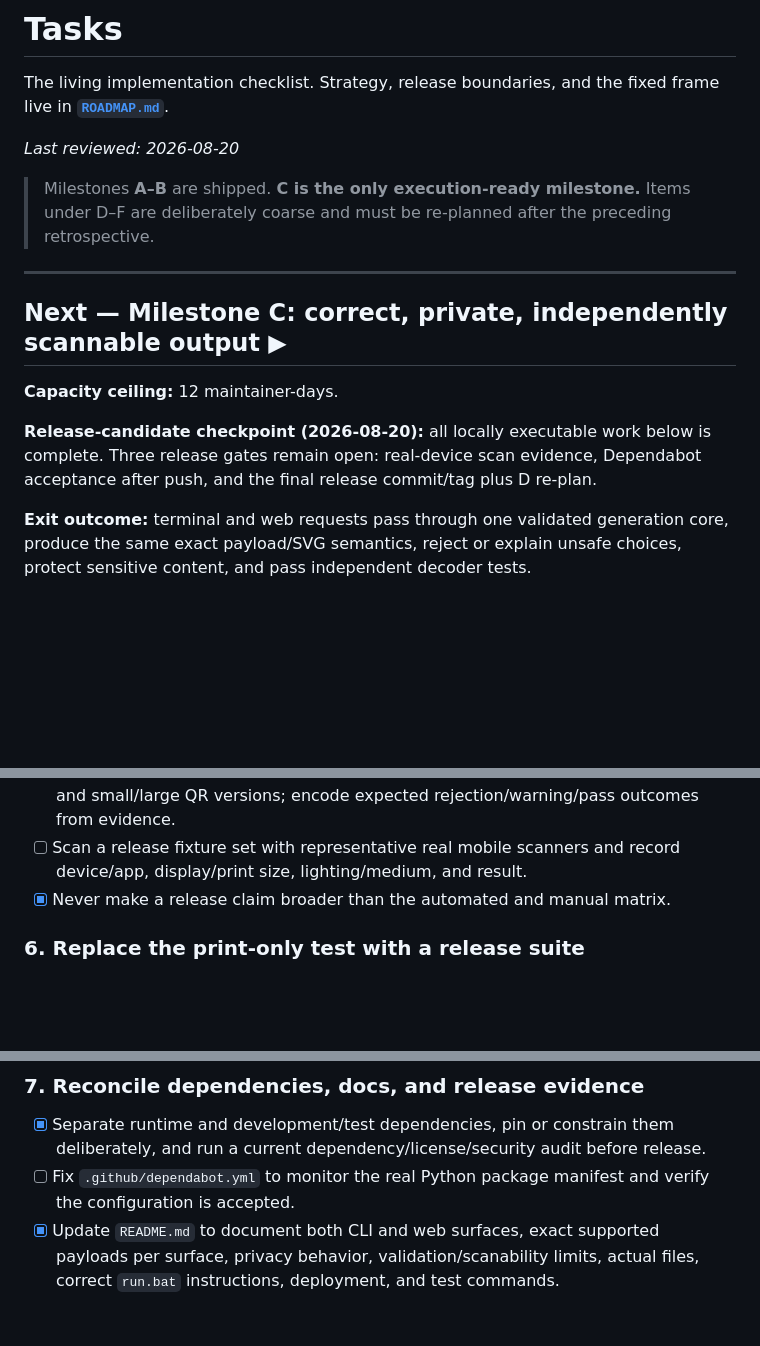
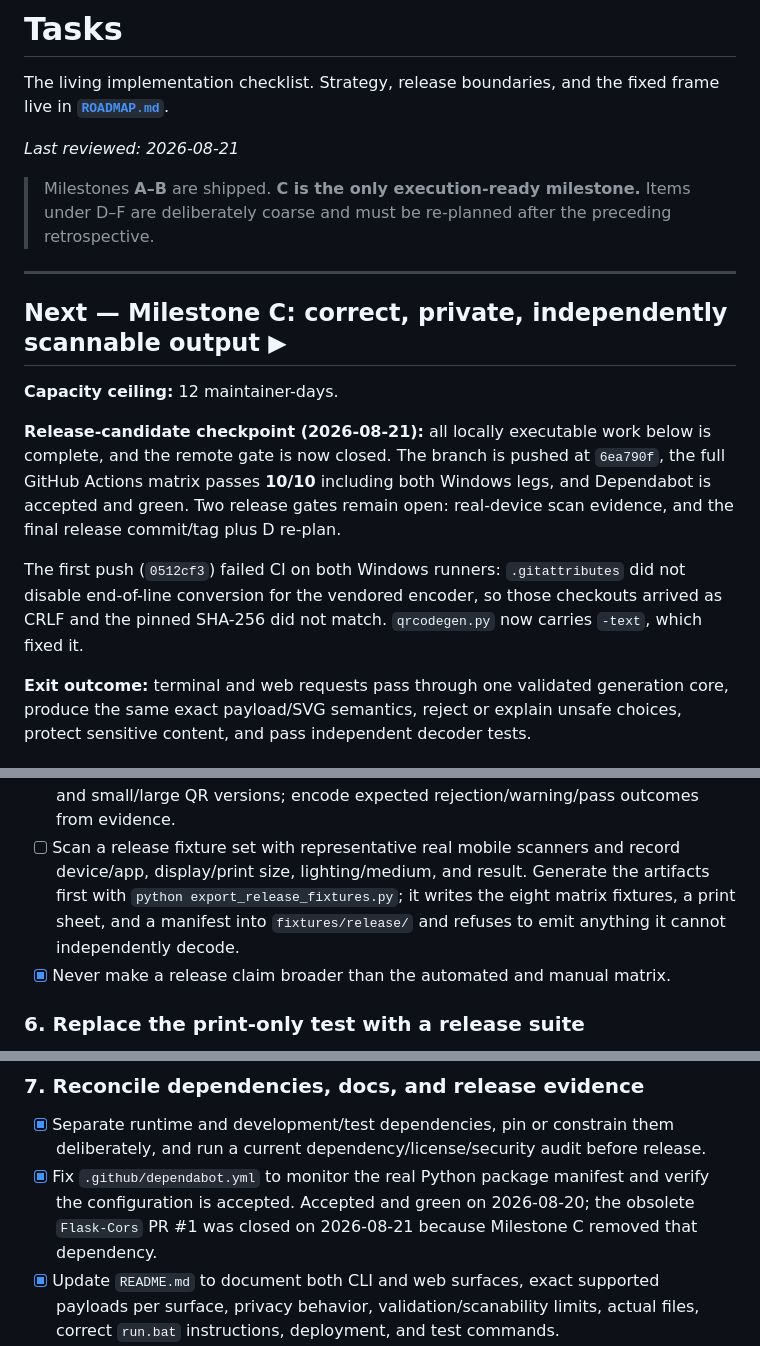
Before and after one commit to juansilvadesign/Custom-QR-Code-Generator, a Markdown page: TASKS.md, 3 parts joined by grey strips. Rendered like a GitHub page; blank space fills up the shorter version.

Commit message:
docs: 📝 update roadmap and task list with Milestone C CI outcomes

```diff
--- a/TASKS.md
+++ b/TASKS.md
@@ -3,7 +3,7 @@
 The living implementation checklist. Strategy, release boundaries, and the fixed
 frame live in **[`ROADMAP.md`](ROADMAP.md)**.
 
-_Last reviewed: 2026-08-20_
+_Last reviewed: 2026-08-21_
 
 > Milestones **A–B** are shipped. **C is the only execution-ready milestone.**
 > Items under D–F are deliberately coarse and must be re-planned after the
@@ -15,9 +15,16 @@ _Last reviewed: 2026-08-20_
 
 **Capacity ceiling:** 12 maintainer-days.
 
-**Release-candidate checkpoint (2026-08-20):** all locally executable work below
-is complete. Three release gates remain open: real-device scan evidence,
-Dependabot acceptance after push, and the final release commit/tag plus D re-plan.
+**Release-candidate checkpoint (2026-08-21):** all locally executable work below
+is complete, and the remote gate is now closed. The branch is pushed at
+`6ea790f`, the full GitHub Actions matrix passes **10/10** including both Windows
+legs, and Dependabot is accepted and green. Two release gates remain open:
+real-device scan evidence, and the final release commit/tag plus D re-plan.
+
+The first push (`0512cf3`) failed CI on both Windows runners: `.gitattributes`
+did not disable end-of-line conversion for the vendored encoder, so those
+checkouts arrived as CRLF and the pinned SHA-256 did not match. `qrcodegen.py`
+now carries `-text`, which fixed it.
 
 **Exit outcome:** terminal and web requests pass through one validated generation
 core, produce the same exact payload/SVG semantics, reject or explain unsafe
@@ -135,6 +142,10 @@ choices, protect sensitive content, and pass independent decoder tests.
       outcomes from evidence.
 - [ ] Scan a release fixture set with representative real mobile scanners and
       record device/app, display/print size, lighting/medium, and result.
+      Generate the artifacts first with `python export_release_fixtures.py`; it
+      writes the eight matrix fixtures, a print sheet, and a manifest into
+      `fixtures/release/` and refuses to emit anything it cannot independently
+      decode.
 - [x] Never make a release claim broader than the automated and manual matrix.
 
 ### 6. Replace the print-only test with a release suite
@@ -163,8 +174,10 @@ choices, protect sensitive content, and pass independent decoder tests.
 - [x] Separate runtime and development/test dependencies, pin or constrain them
       deliberately, and run a current dependency/license/security audit before
       release.
-- [ ] Fix `.github/dependabot.yml` to monitor the real Python package manifest and
-      verify the configuration is accepted.
+- [x] Fix `.github/dependabot.yml` to monitor the real Python package manifest and
+      verify the configuration is accepted. Accepted and green on 2026-08-20; the
+      obsolete `Flask-Cors` PR #1 was closed on 2026-08-21 because Milestone C
+      removed that dependency.
 - [x] Update `README.md` to document both CLI and web surfaces, exact supported
       payloads per surface, privacy behavior, validation/scanability limits, actual
       files, correct `run.bat` instructions, deployment, and test commands.
```
Also changed, not shown: ROADMAP.md (+17 -8 lines).
